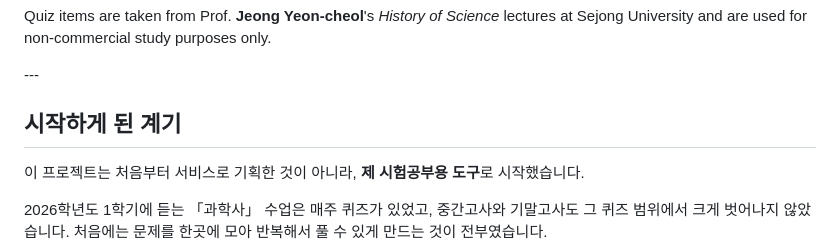
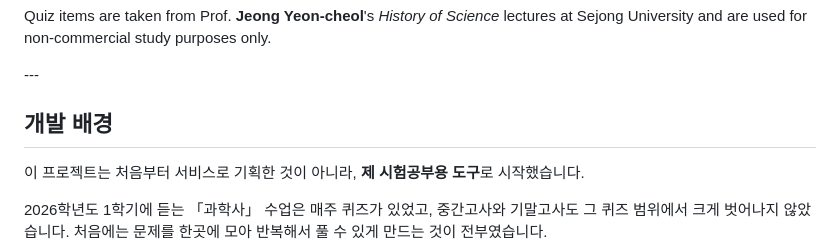
Before and after one commit to evan-cloud4453/Science-History_2026-1, a Markdown page: README.md, the part around the change. Rendered like a GitHub page; folded sections open.

Commit message:
Change section title in README.md
Updated section title from '시작하게 된 계기' to '개발 배경' in README.md.

```diff
--- a/README.md
+++ b/README.md
@@ -31,7 +31,7 @@ at Sejong University and are used for non-commercial study purposes only.
 </details>
 ---
 
-## 시작하게 된 계기
+## 개발 배경
 
 이 프로젝트는 처음부터 서비스로 기획한 것이 아니라, **제 시험공부용 도구**로 시작했습니다.
 
```
